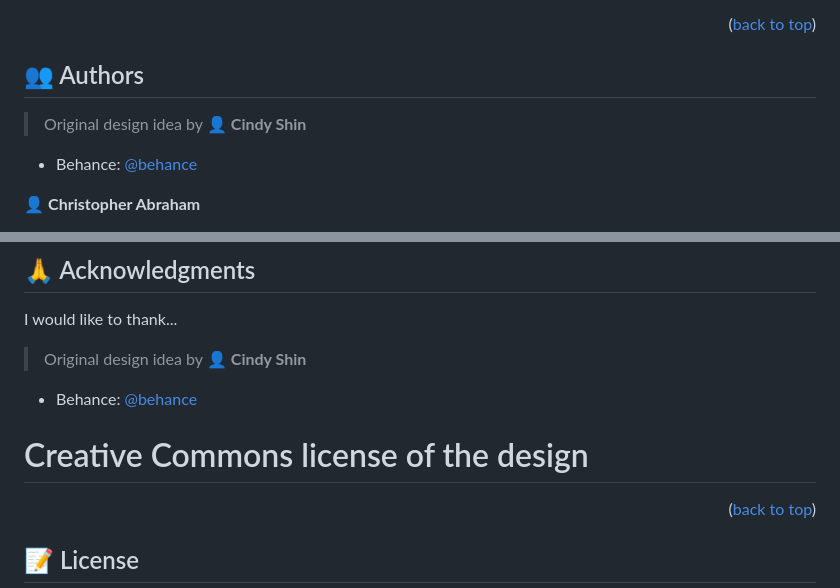
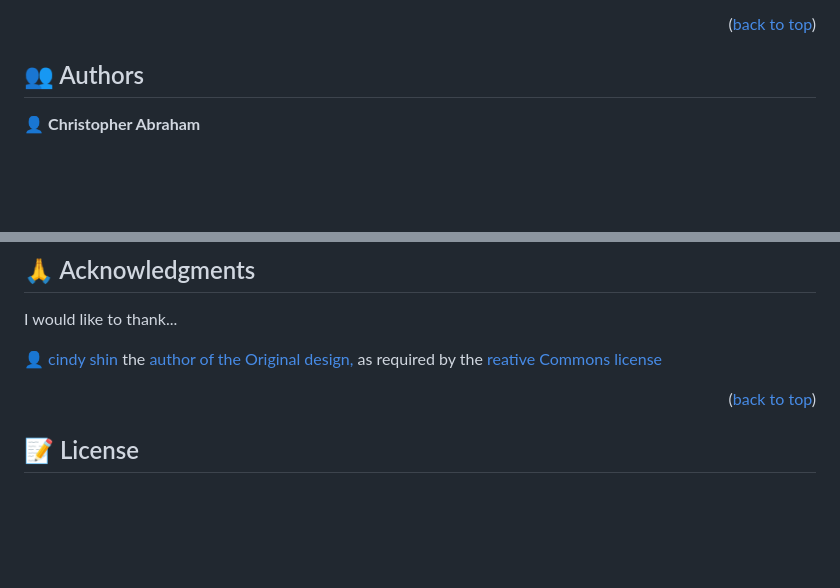
Before and after one commit to Cabraham1/WeLead-conference, a Markdown page: README.md, 2 parts joined by grey strips. GitHub-like rendering; blank space fills up the shorter version.

```diff
--- a/README.md
+++ b/README.md
@@ -91,11 +91,6 @@ To get a local copy up and running follow these simple example steps.
 
 ## 👥 Authors <a name="authors"></a>
 
-> Original design idea by
-👤 **Cindy Shin**
-- Behance: [@behance](https://www.behance.net/adagio07)
-
-
 👤 **Christopher Abraham**
 - GitHub: [@githubhandle](https://github.com/cabraham1)
 - LinkedIn: [LinkedIn](https://www.linkedin.com/in/abrahamchristopher)
@@ -133,11 +128,8 @@ Feel free to check the [issues page](https://github.com/Cabraham1/WeLead-confere
 
 I would like to thank...
 
-> Original design idea by
-👤 **Cindy Shin**
-- Behance: [@behance](https://www.behance.net/adagio07)
+👤 [cindy shin](https://www.behance.net/adagio07) the [ author of the Original design,](https://www.behance.net/adagio07) as required by the [reative Commons license](https://www.behance.net/adagio07)
 
-<h1>Creative Commons license of the design </h1>
 
 <p align="right">(<a href="#readme-top">back to top</a>)</p>
 
```
